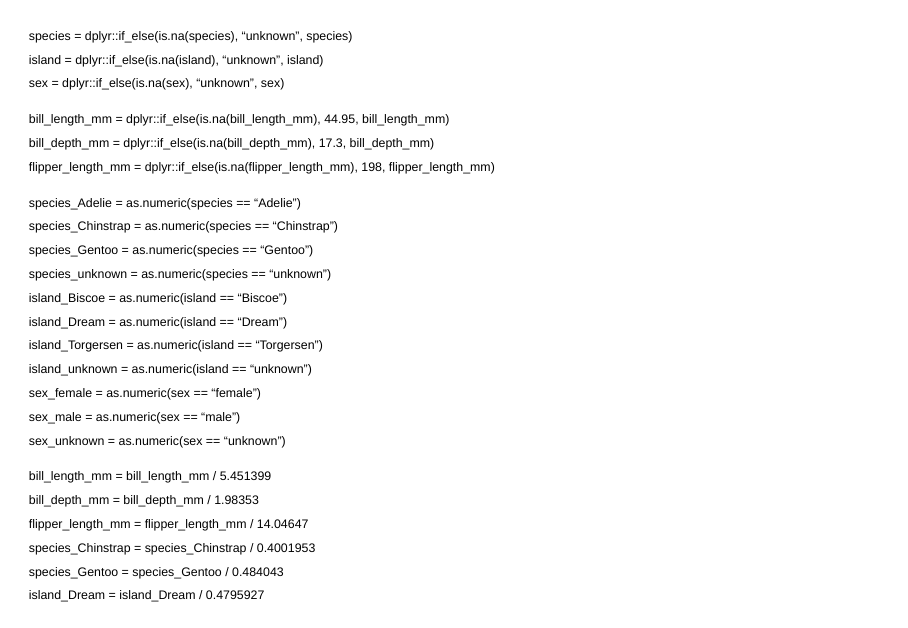
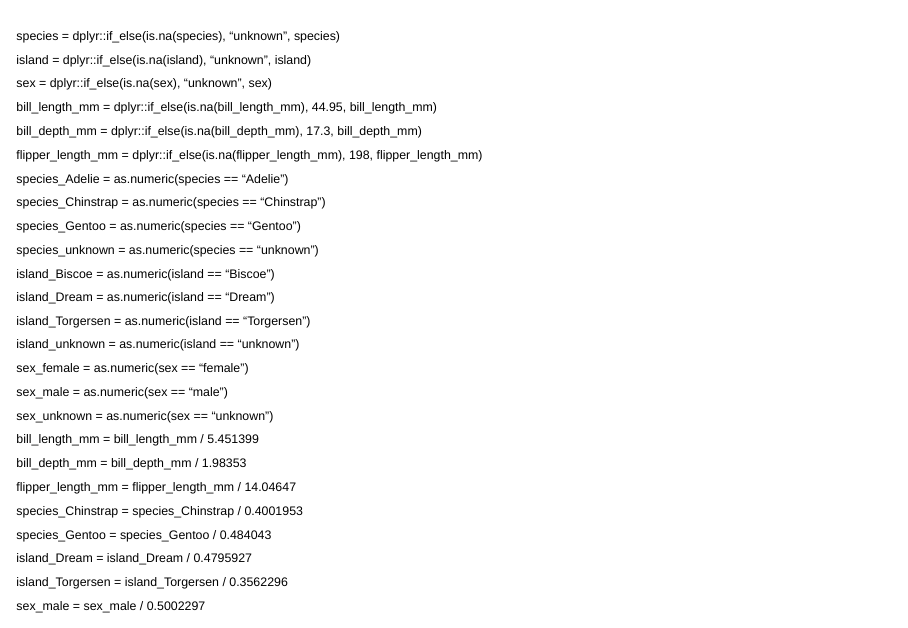
Before and after one commit to EmilHvitfeldt/talk-orbital-positconf, a Quarto document (index.qmd): page 14 of 40. Rendered offline with R 4.5, knitr and Pandoc in place of Quarto, with nearby package versions; drawn as Slidy slides in place of the format the file asks for; some code elsewhere in the file could not run offline.

Commit message:
use markdown lineblocks

```diff
--- a/index.qmd
+++ b/index.qmd
@@ -192,32 +192,34 @@
 
 :::: {.mono style="font-size: 15px;"}
 :::: {.fragment .tmp-hl-orange fragment-index=1}
-[species = dplyr::if_else(is.na(species), "unknown", species)]{.fragment .hl-orange fragment-index=13}
-[island = dplyr::if_else(is.na(island), "unknown", island)]{.fragment .hl-grey fragment-index=13}
-[sex = dplyr::if_else(is.na(sex), "unknown", sex)]{.fragment .hl-orange fragment-index=13}
+| [species = dplyr::if_else(is.na(species), "unknown", species)]{.fragment .hl-orange fragment-index=13}
+| [island = dplyr::if_else(is.na(island), "unknown", island)]{.fragment .hl-grey fragment-index=13}
+| [sex = dplyr::if_else(is.na(sex), "unknown", sex)]{.fragment .hl-orange fragment-index=13}
 :::
 :::: {.fragment .tmp-hl-orange fragment-index=2}
-[bill_length_mm = dplyr::if_else(is.na(bill_length_mm), 44.95, bill_length_mm)]{.fragment .hl-orange fragment-index=12}
-[bill_depth_mm = dplyr::if_else(is.na(bill_depth_mm), 17.3, bill_depth_mm)]{.fragment .hl-grey fragment-index=12}
-[flipper_length_mm = dplyr::if_else(is.na(flipper_length_mm), 198, flipper_length_mm)]{.fragment .hl-grey fragment-index=12}
+| [bill_length_mm = dplyr::if_else(is.na(bill_length_mm), 44.95, bill_length_mm)]{.fragment .hl-orange fragment-index=12}
+| [bill_depth_mm = dplyr::if_else(is.na(bill_depth_mm), 17.3, bill_depth_mm)]{.fragment .hl-grey fragment-index=12}
+| [flipper_length_mm = dplyr::if_else(is.na(flipper_length_mm), 198, flipper_length_mm)]{.fragment .hl-grey fragment-index=12}
 :::
 :::: {.fragment .tmp-hl-orange fragment-index=3}
-[species_Adelie = as.numeric(species == "Adelie")]{.fragment .hl-grey fragment-index=11}
-[species_Chinstrap = as.numeric(species == "Chinstrap")]{.fragment .hl-orange fragment-index=11}
-[species_Gentoo = as.numeric(species == "Gentoo")]{.fragment .hl-grey fragment-index=11}
-[species_unknown = as.numeric(species == "unknown")]{.fragment .hl-grey fragment-index=11}
-[island_Biscoe = as.numeric(island == "Biscoe")]{.fragment .hl-grey fragment-index=11}
-[island_Dream = as.numeric(island == "Dream")]{.fragment .hl-grey fragment-index=11}
-[island_Torgersen = as.numeric(island == "Torgersen")]{.fragment .hl-grey fragment-index=11}
-[island_unknown = as.numeric(island == "unknown")]{.fragment .hl-grey fragment-index=11}
-[sex_female = as.numeric(sex == "female")]{.fragment .hl-grey fragment-index=11}
-[sex_male = as.numeric(sex == "male")]{.fragment .hl-orange fragment-index=11}
-[sex_unknown = as.numeric(sex == "unknown")]{.fragment .hl-grey fragment-index=11}
+| [species_Adelie = as.numeric(species == "Adelie")]{.fragment .hl-grey fragment-index=11}
+| [species_Chinstrap = as.numeric(species == "Chinstrap")]{.fragment .hl-orange fragment-index=11}
+| [species_Gentoo = as.numeric(species == "Gentoo")]{.fragment .hl-grey fragment-index=11}
+| [species_unknown = as.numeric(species == "unknown")]{.fragment .hl-grey fragment-index=11}
+| [island_Biscoe = as.numeric(island == "Biscoe")]{.fragment .hl-grey fragment-index=11}
+| [island_Dream = as.numeric(island == "Dream")]{.fragment .hl-grey fragment-index=11}
+| [island_Torgersen = as.numeric(island == "Torgersen")]{.fragment .hl-grey fragment-index=11}
+| [island_unknown = as.numeric(island == "unknown")]{.fragment .hl-grey fragment-index=11}
+| [sex_female = as.numeric(sex == "female")]{.fragment .hl-grey fragment-index=11}
+| [sex_male = as.numeric(sex == "male")]{.fragment .hl-orange fragment-index=11}
+| [sex_unknown = as.numeric(sex == "unknown")]{.fragment .hl-grey fragment-index=11}
 :::
 :::: {.fragment .tmp-hl-orange fragment-index=4}
-[bill_length_mm = bill_length_mm / 5.451399]{.fragment .hl-orange fragment-index=10}
-[bill_depth_mm = bill_depth_mm / 1.98353]{.fragment .hl-grey fragment-index=10}
-[flipper_length_mm = flipper_length_mm / 14.04647]{.fragment .hl-grey fragment-index=10}
-[species_Chinstrap = species_Chinstrap / 0.4001953]{.fragment .hl-orange fragment-index=10}
-[species_Gentoo = species_Gentoo / 0.484043]{.fragment .hl-grey fragment-index=10}
-[island_Dream = island_Dream / 0.4795927]{.fragment .hl-grey fragment-index=10}
+| [bill_length_mm = bill_length_mm / 5.451399]{.fragment .hl-orange fragment-index=10}
+| [bill_depth_mm = bill_depth_mm / 1.98353]{.fragment .hl-grey fragment-index=10}
+| [flipper_length_mm = flipper_length_mm / 14.04647]{.fragment .hl-grey fragment-index=10}
+| [species_Chinstrap = species_Chinstrap / 0.4001953]{.fragment .hl-orange fragment-index=10}
+| [species_Gentoo = species_Gentoo / 0.484043]{.fragment .hl-grey fragment-index=10}
+| [island_Dream = island_Dream / 0.4795927]{.fragment .hl-grey fragment-index=10}
+| [island_Torgersen = island_Torgersen / 0.3562296]{.fragment .hl-grey fragment-index=10}
+| [sex_male = sex_male / 0.5002297]{.fragment .hl-orange fragment-index=10}
```
Also changed, not shown: index.html, index.qmd (18 more changed lines).
